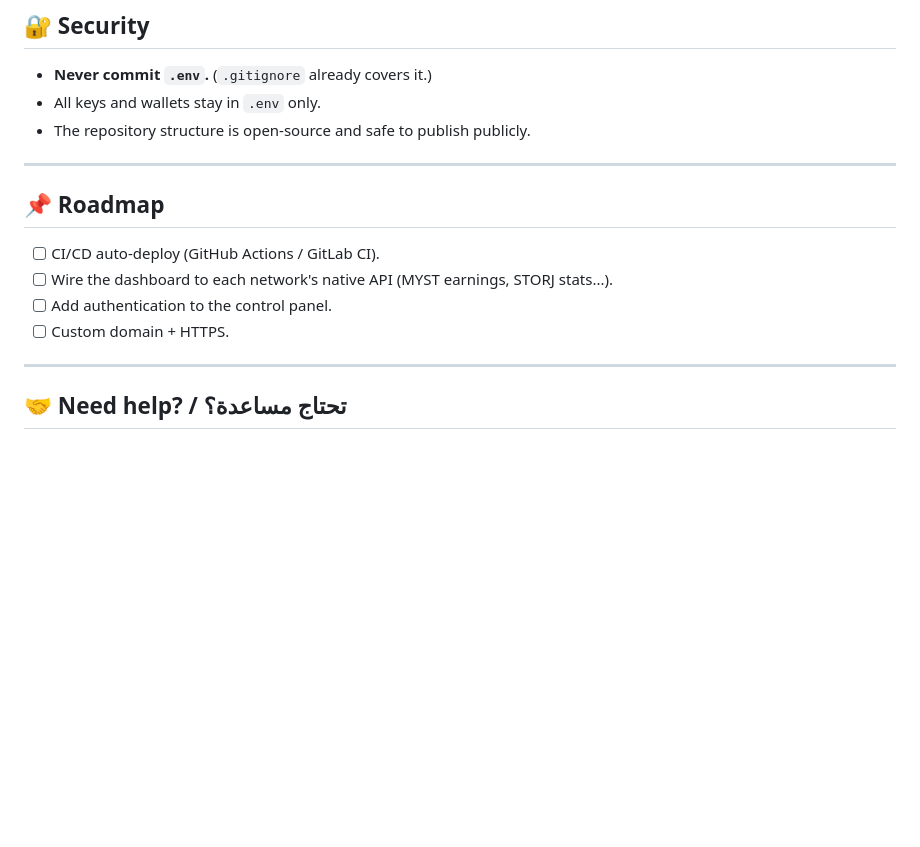
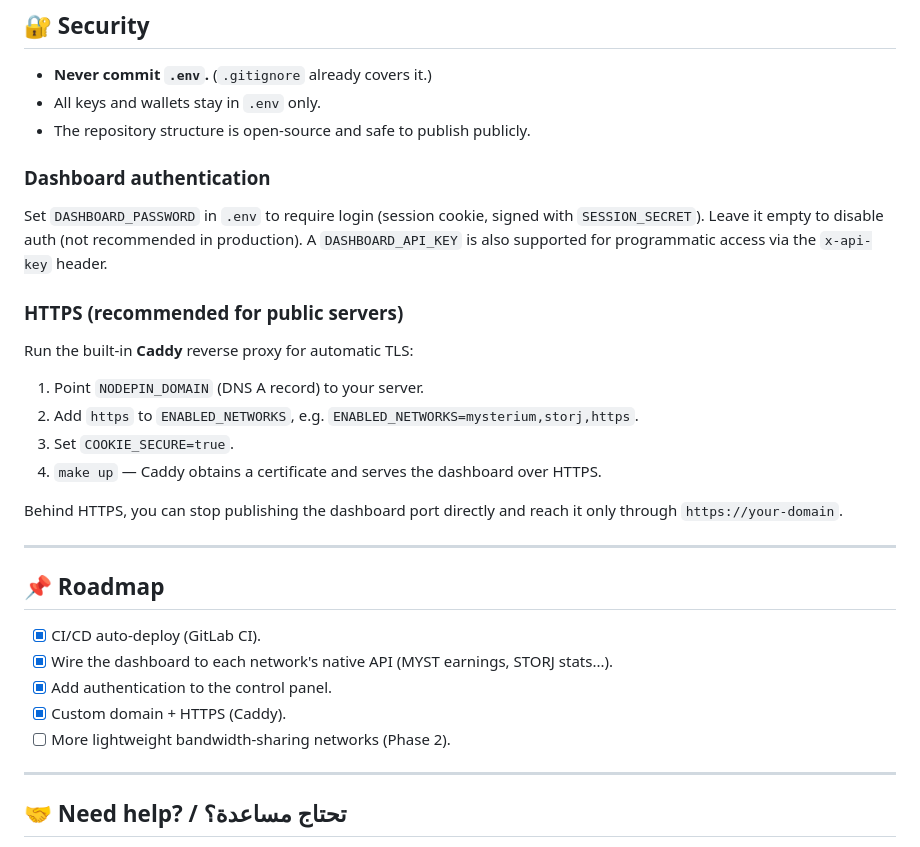
Before and after one commit to orbiscode-ops/NodePIN, a Markdown page: README.md, the part around the change. Rendered like a GitHub page; blank space fills up the shorter version.

Commit message:
docs: document auth + HTTPS security; update roadmap
Part of #3

```diff
--- a/README.md
+++ b/README.md
@@ -102,14 +102,34 @@ sudo docker compose up -d
 - All keys and wallets stay in `.env` only.
 - The repository structure is open-source and safe to publish publicly.
 
+### Dashboard authentication
+
+Set `DASHBOARD_PASSWORD` in `.env` to require login (session cookie, signed with
+`SESSION_SECRET`). Leave it empty to disable auth (not recommended in production).
+A `DASHBOARD_API_KEY` is also supported for programmatic access via the
+`x-api-key` header.
+
+### HTTPS (recommended for public servers)
+
+Run the built-in **Caddy** reverse proxy for automatic TLS:
+
+1. Point `NODEPIN_DOMAIN` (DNS A record) to your server.
+2. Add `https` to `ENABLED_NETWORKS`, e.g. `ENABLED_NETWORKS=mysterium,storj,https`.
+3. Set `COOKIE_SECURE=true`.
+4. `make up` — Caddy obtains a certificate and serves the dashboard over HTTPS.
+
+Behind HTTPS, you can stop publishing the dashboard port directly and reach it
+only through `https://your-domain`.
+
 ---
 
 ## 📌 Roadmap
 
-- [ ] CI/CD auto-deploy (GitHub Actions / GitLab CI).
-- [ ] Wire the dashboard to each network's native API (MYST earnings, STORJ stats...).
-- [ ] Add authentication to the control panel.
-- [ ] Custom domain + HTTPS.
+- [x] CI/CD auto-deploy (GitLab CI).
+- [x] Wire the dashboard to each network's native API (MYST earnings, STORJ stats...).
+- [x] Add authentication to the control panel.
+- [x] Custom domain + HTTPS (Caddy).
+- [ ] More lightweight bandwidth-sharing networks (Phase 2).
 
 ---
 
```
